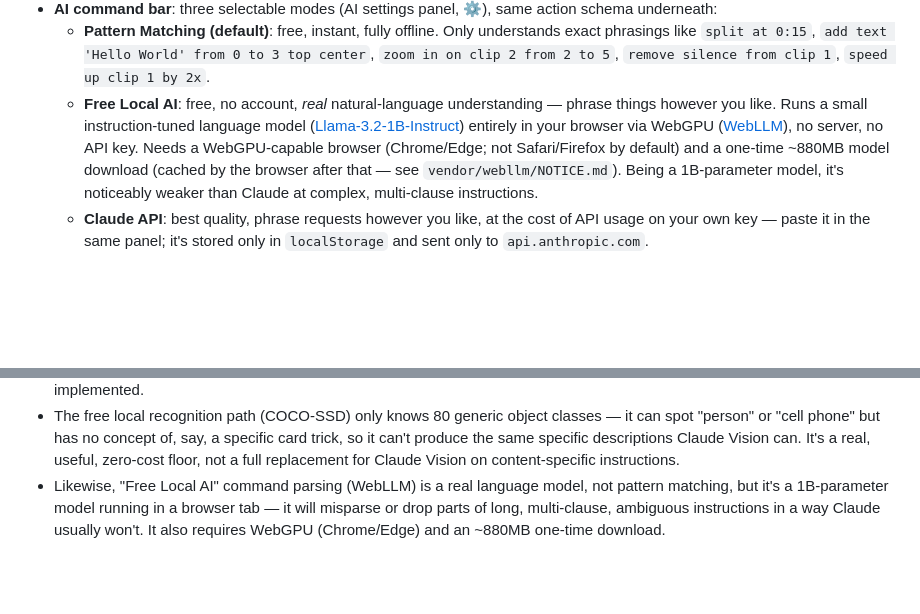
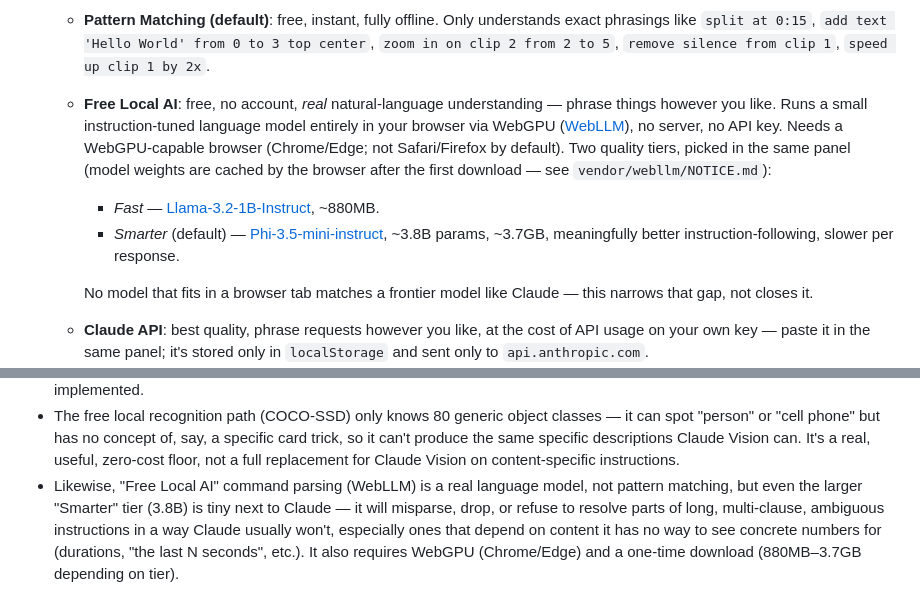
Before and after one commit to suszac78/Claude-stuff, a Markdown page: README.md, 2 parts joined by grey strips. Drawn GitHub-style; blank space fills up the shorter version.

Commit message:
Document the Free Local AI quality tiers in the README
Co-Authored-By: Claude Sonnet 5 <noreply@anthropic.com>
Claude-Session: https://claude.ai/code/session_013Ckf2h7q6nrCuDYCYNH7co

```diff
--- a/README.md
+++ b/README.md
@@ -33,14 +33,17 @@ your own Claude API key.
     `speed up clip 1 by 2x`.
   - **Free Local AI**: free, no account, *real* natural-language
     understanding — phrase things however you like. Runs a small
-    instruction-tuned language model
-    ([Llama-3.2-1B-Instruct](https://huggingface.co/mlc-ai/Llama-3.2-1B-Instruct-q4f16_1-MLC))
-    entirely in your browser via WebGPU ([WebLLM](https://github.com/mlc-ai/web-llm)),
-    no server, no API key. Needs a WebGPU-capable browser (Chrome/Edge; not
-    Safari/Firefox by default) and a one-time ~880MB model download (cached
-    by the browser after that — see `vendor/webllm/NOTICE.md`). Being a
-    1B-parameter model, it's noticeably weaker than Claude at complex,
-    multi-clause instructions.
+    instruction-tuned language model entirely in your browser via WebGPU
+    ([WebLLM](https://github.com/mlc-ai/web-llm)), no server, no API key.
+    Needs a WebGPU-capable browser (Chrome/Edge; not Safari/Firefox by
+    default). Two quality tiers, picked in the same panel (model weights
+    are cached by the browser after the first download — see
+    `vendor/webllm/NOTICE.md`):
+    - *Fast* — [Llama-3.2-1B-Instruct](https://huggingface.co/mlc-ai/Llama-3.2-1B-Instruct-q4f16_1-MLC), ~880MB.
+    - *Smarter* (default) — [Phi-3.5-mini-instruct](https://huggingface.co/mlc-ai/Phi-3.5-mini-instruct-q4f16_1-MLC), ~3.8B params, ~3.7GB, meaningfully better instruction-following, slower per response.
+
+    No model that fits in a browser tab matches a frontier model like
+    Claude — this narrows that gap, not closes it.
   - **Claude API**: best quality, phrase requests however you like, at the
     cost of API usage on your own key — paste it in the same panel; it's
     stored only in `localStorage` and sent only to `api.anthropic.com`.
@@ -147,7 +150,10 @@ assets/fonts/           Roboto (Apache-2.0), used by drawtext on export
   Claude Vision can. It's a real, useful, zero-cost floor, not a full
   replacement for Claude Vision on content-specific instructions.
 - Likewise, "Free Local AI" command parsing (WebLLM) is a real language
-  model, not pattern matching, but it's a 1B-parameter model running in a
-  browser tab — it will misparse or drop parts of long, multi-clause,
-  ambiguous instructions in a way Claude usually won't. It also requires
-  WebGPU (Chrome/Edge) and an ~880MB one-time download.
+  model, not pattern matching, but even the larger "Smarter" tier (3.8B) is
+  tiny next to Claude — it will misparse, drop, or refuse to resolve parts
+  of long, multi-clause, ambiguous instructions in a way Claude usually
+  won't, especially ones that depend on content it has no way to see
+  concrete numbers for (durations, "the last N seconds", etc.). It also
+  requires WebGPU (Chrome/Edge) and a one-time download (880MB–3.7GB
+  depending on tier).
```
